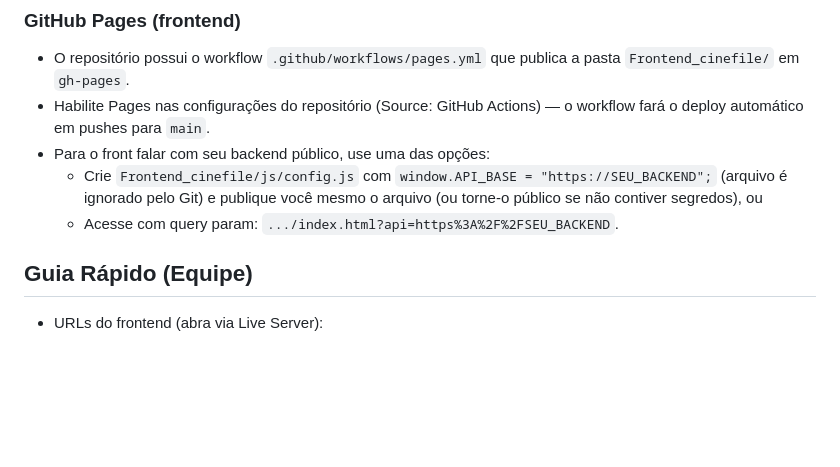
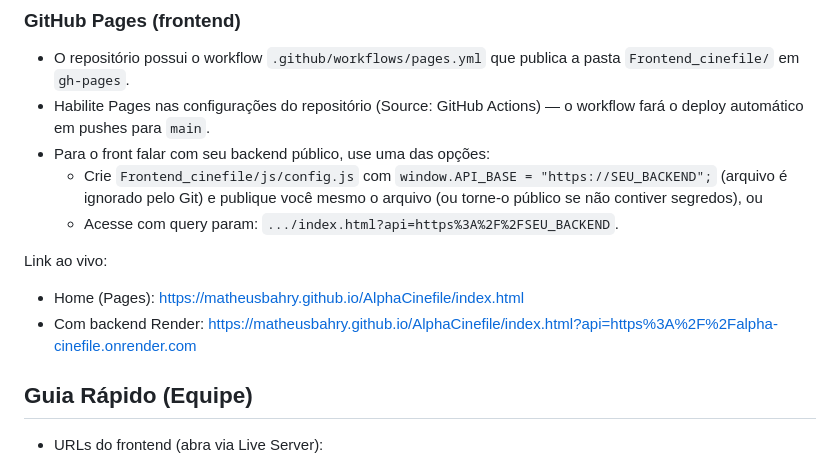
Before and after one commit to matheusbahry/AlphaCinefile, a Markdown page: README.md, the part around the change. Rendered like a GitHub page; blank space fills up the shorter version.

Commit message:
Docs: add live Pages links (home and with Render backend)

```diff
--- a/README.md
+++ b/README.md
@@ -36,6 +36,10 @@ Projeto com frontend estático (`Frontend_cinefile/`) e backend Spring Boot (`ci
 - Para o front falar com seu backend público, use uma das opções:
   - Crie `Frontend_cinefile/js/config.js` com `window.API_BASE = "https://SEU_BACKEND";` (arquivo é ignorado pelo Git) e publique você mesmo o arquivo (ou torne-o público se não contiver segredos), ou
   - Acesse com query param: `.../index.html?api=https%3A%2F%2FSEU_BACKEND`.
+
+Link ao vivo:
+- Home (Pages): https://matheusbahry.github.io/AlphaCinefile/index.html
+- Com backend Render: https://matheusbahry.github.io/AlphaCinefile/index.html?api=https%3A%2F%2Falpha-cinefile.onrender.com
 
 
 ## Guia Rápido (Equipe)
```
